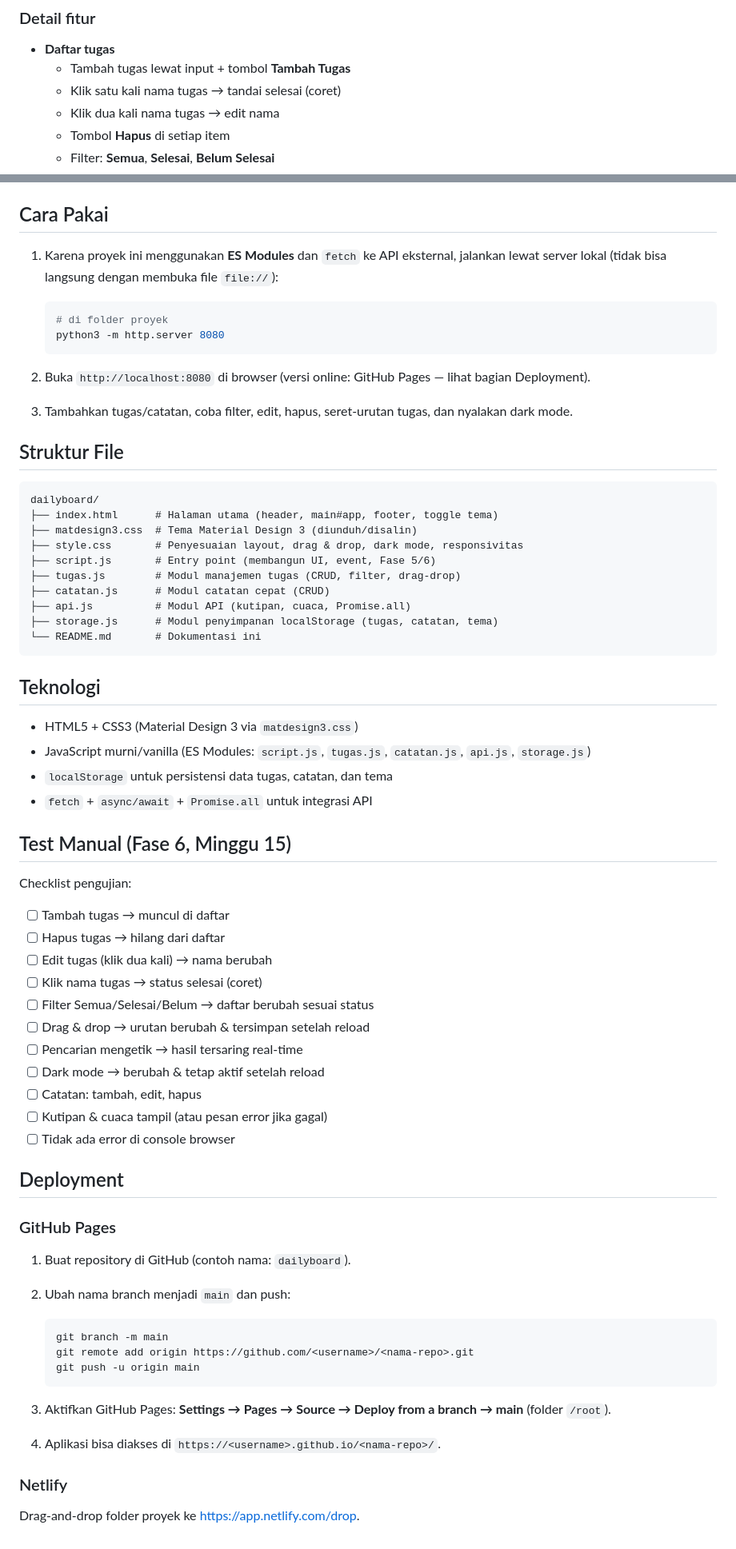
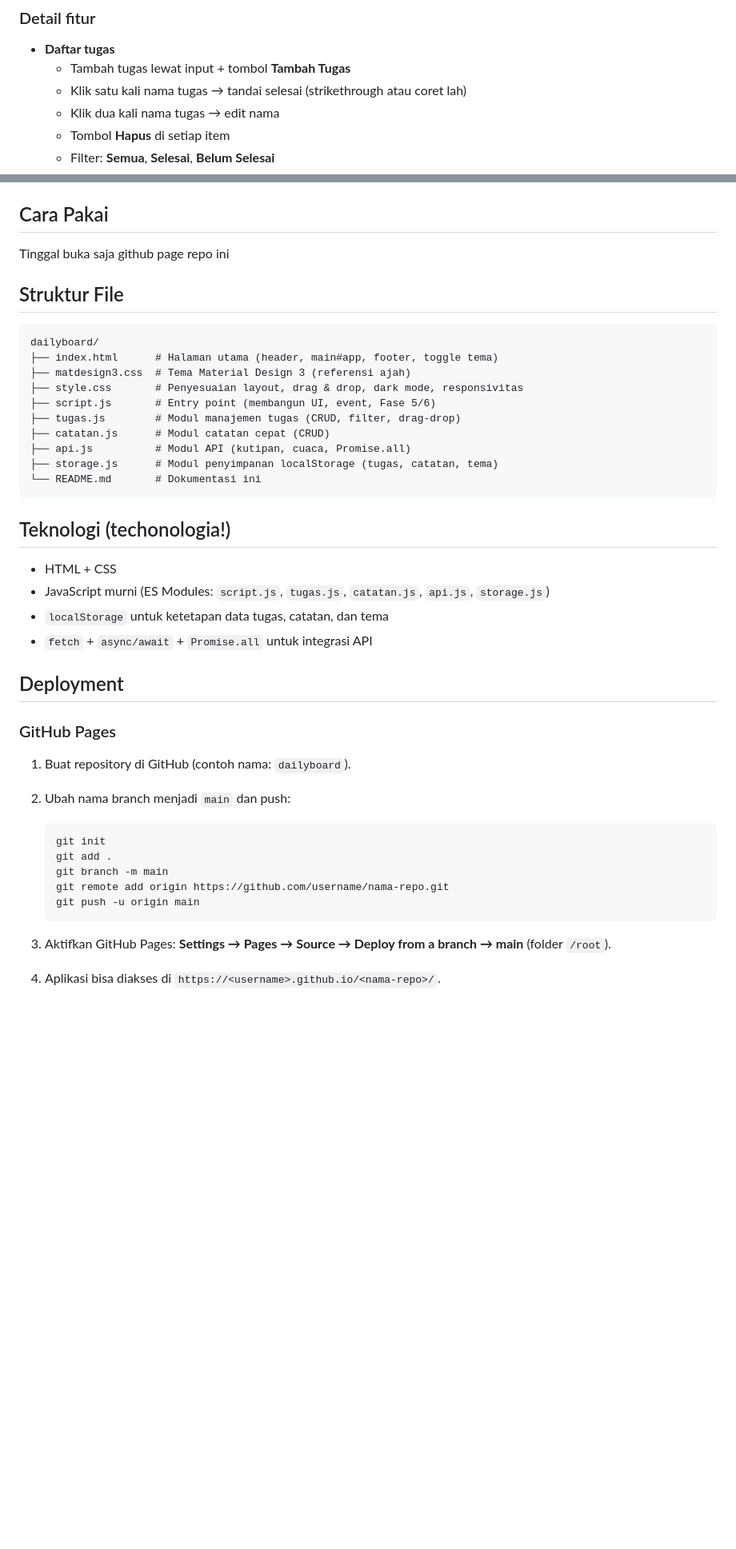
Before and after one commit to fuadxtps23/dailyboard-dash, a Markdown page: README.md, 2 parts joined by grey strips. Shown at 80% size. Rendered like a GitHub page; blank space fills up the shorter version.

````diff
--- a/README.md
+++ b/README.md
@@ -21,7 +21,7 @@ Fitur utama: **daftar tugas (to-do list)**, **catatan cepat (notes)**, **kutipan
 
 - **Daftar tugas**
   - Tambah tugas lewat input + tombol **Tambah Tugas**
-  - Klik satu kali nama tugas → tandai selesai (coret)
+  - Klik satu kali nama tugas → tandai selesai (strikethrough atau coret lah)
   - Klik dua kali nama tugas → edit nama
   - Tombol **Hapus** di setiap item
   - Filter: **Semua**, **Selesai**, **Belum Selesai**
@@ -38,22 +38,14 @@ Fitur utama: **daftar tugas (to-do list)**, **catatan cepat (notes)**, **kutipan
 
 ## Cara Pakai
 
-1. Karena proyek ini menggunakan **ES Modules** dan `fetch` ke API eksternal, jalankan lewat server lokal (tidak bisa langsung dengan membuka file `file://`):
-
-   ```bash
-   # di folder proyek
-   python3 -m http.server 8080
-   ```
-
-2. Buka `http://localhost:8080` di browser (versi online: GitHub Pages — lihat bagian Deployment).
-3. Tambahkan tugas/catatan, coba filter, edit, hapus, seret-urutan tugas, dan nyalakan dark mode.
+Tinggal buka saja github page repo ini
 
 ## Struktur File
 
 ```
 dailyboard/
 ├── index.html      # Halaman utama (header, main#app, footer, toggle tema)
-├── matdesign3.css  # Tema Material Design 3 (diunduh/disalin)
+├── matdesign3.css  # Tema Material Design 3 (referensi ajah)
 ├── style.css       # Penyesuaian layout, drag & drop, dark mode, responsivitas
 ├── script.js       # Entry point (membangun UI, event, Fase 5/6)
 ├── tugas.js        # Modul manajemen tugas (CRUD, filter, drag-drop)
@@ -63,28 +55,12 @@ dailyboard/
 └── README.md       # Dokumentasi ini
 ```
 
-## Teknologi
+## Teknologi (techonologia!)
 
-- HTML5 + CSS3 (Material Design 3 via `matdesign3.css`)
-- JavaScript murni/vanilla (ES Modules: `script.js`, `tugas.js`, `catatan.js`, `api.js`, `storage.js`)
-- `localStorage` untuk persistensi data tugas, catatan, dan tema
+- HTML + CSS
+- JavaScript murni (ES Modules: `script.js`, `tugas.js`, `catatan.js`, `api.js`, `storage.js`)
+- `localStorage` untuk ketetapan data tugas, catatan, dan tema
 - `fetch` + `async/await` + `Promise.all` untuk integrasi API
-
-## Test Manual (Fase 6, Minggu 15)
-
-Checklist pengujian:
-
-- [ ] Tambah tugas → muncul di daftar
-- [ ] Hapus tugas → hilang dari daftar
-- [ ] Edit tugas (klik dua kali) → nama berubah
-- [ ] Klik nama tugas → status selesai (coret)
-- [ ] Filter Semua/Selesai/Belum → daftar berubah sesuai status
-- [ ] Drag & drop → urutan berubah & tersimpan setelah reload
-- [ ] Pencarian mengetik → hasil tersaring real-time
-- [ ] Dark mode → berubah & tetap aktif setelah reload
-- [ ] Catatan: tambah, edit, hapus
-- [ ] Kutipan & cuaca tampil (atau pesan error jika gagal)
-- [ ] Tidak ada error di console browser
 
 ## Deployment
 
@@ -94,14 +70,12 @@ Checklist pengujian:
 2. Ubah nama branch menjadi `main` dan push:
 
    ```bash
+   git init
+   git add .
    git branch -m main
-   git remote add origin https://github.com/<username>/<nama-repo>.git
+   git remote add origin https://github.com/username/nama-repo.git
    git push -u origin main
    ```
 
 3. Aktifkan GitHub Pages: **Settings → Pages → Source → Deploy from a branch → main** (folder `/root`).
 4. Aplikasi bisa diakses di `https://<username>.github.io/<nama-repo>/`.
-
-### Netlify
-
-Drag-and-drop folder proyek ke https://app.netlify.com/drop.
````
Also changed, not shown: other parts of README.md (+2 -2 lines).
